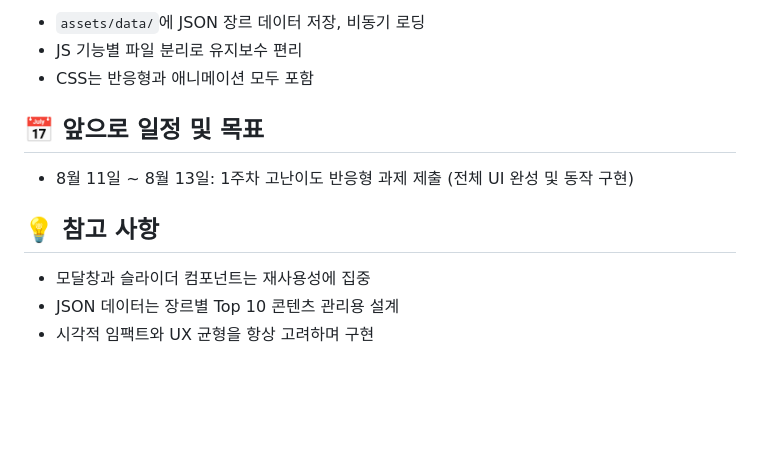
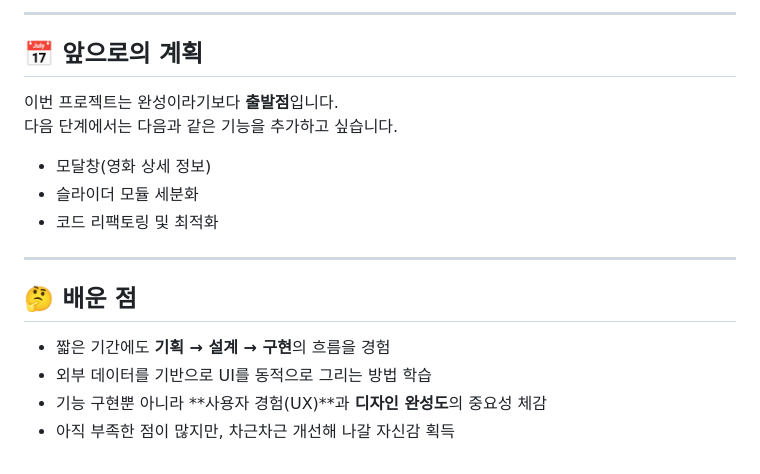
Before and after one commit to jaejun0617/Netflix-Clone-Renewal, a Markdown page: README.md, the part around one of its changes. Drawn GitHub-style; blank space fills up the shorter version.

```diff
--- a/README.md
+++ b/README.md
@@ -82,14 +70,17 @@ netflix-clone/
 
-- `assets/data/`에 JSON 장르 데이터 저장, 비동기 로딩
-- JS 기능별 파일 분리로 유지보수 편리
-- CSS는 반응형과 애니메이션 모두 포함
+---
 
-## 📅 앞으로 일정 및 목표
+## 📅 앞으로의 계획
+이번 프로젝트는 완성이라기보다 **출발점**입니다.
+다음 단계에서는 다음과 같은 기능을 추가하고 싶습니다.
+- 모달창(영화 상세 정보)
+- 슬라이더 모듈 세분화
+- 코드 리팩토링 및 최적화
 
-- 8월 11일 ~ 8월 13일: 1주차 고난이도 반응형 과제 제출 (전체 UI 완성 및 동작 구현)
+---
 
-## 💡 참고 사항
-
-- 모달창과 슬라이더 컴포넌트는 재사용성에 집중
-- JSON 데이터는 장르별 Top 10 콘텐츠 관리용 설계
-- 시각적 임팩트와 UX 균형을 항상 고려하며 구현
+## 🤔 배운 점
+- 짧은 기간에도 **기획 → 설계 → 구현**의 흐름을 경험
+- 외부 데이터를 기반으로 UI를 동적으로 그리는 방법 학습
+- 기능 구현뿐 아니라 **사용자 경험(UX)**과 **디자인 완성도**의 중요성 체감
+- 아직 부족한 점이 많지만, 차근차근 개선해 나갈 자신감 획득
```
Also changed, not shown: other parts of README.md (+47 -59 lines).
